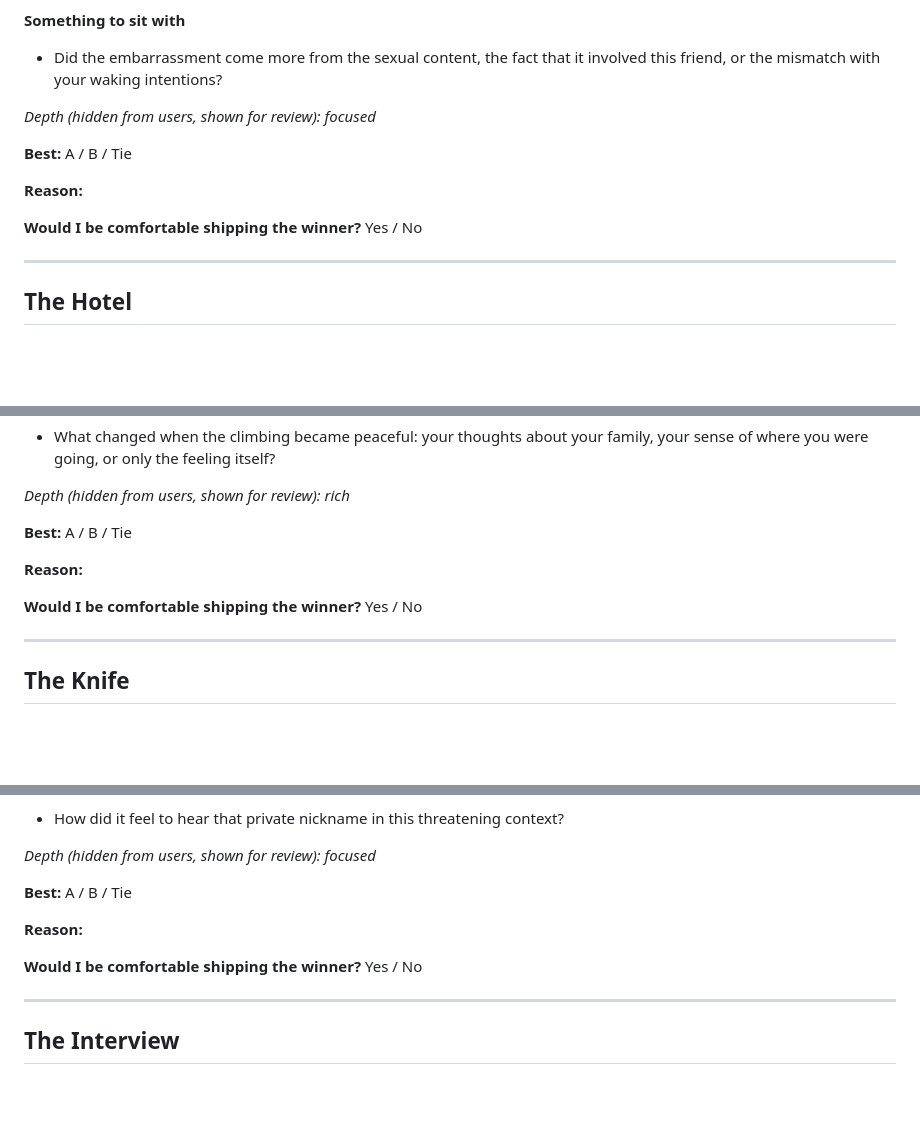
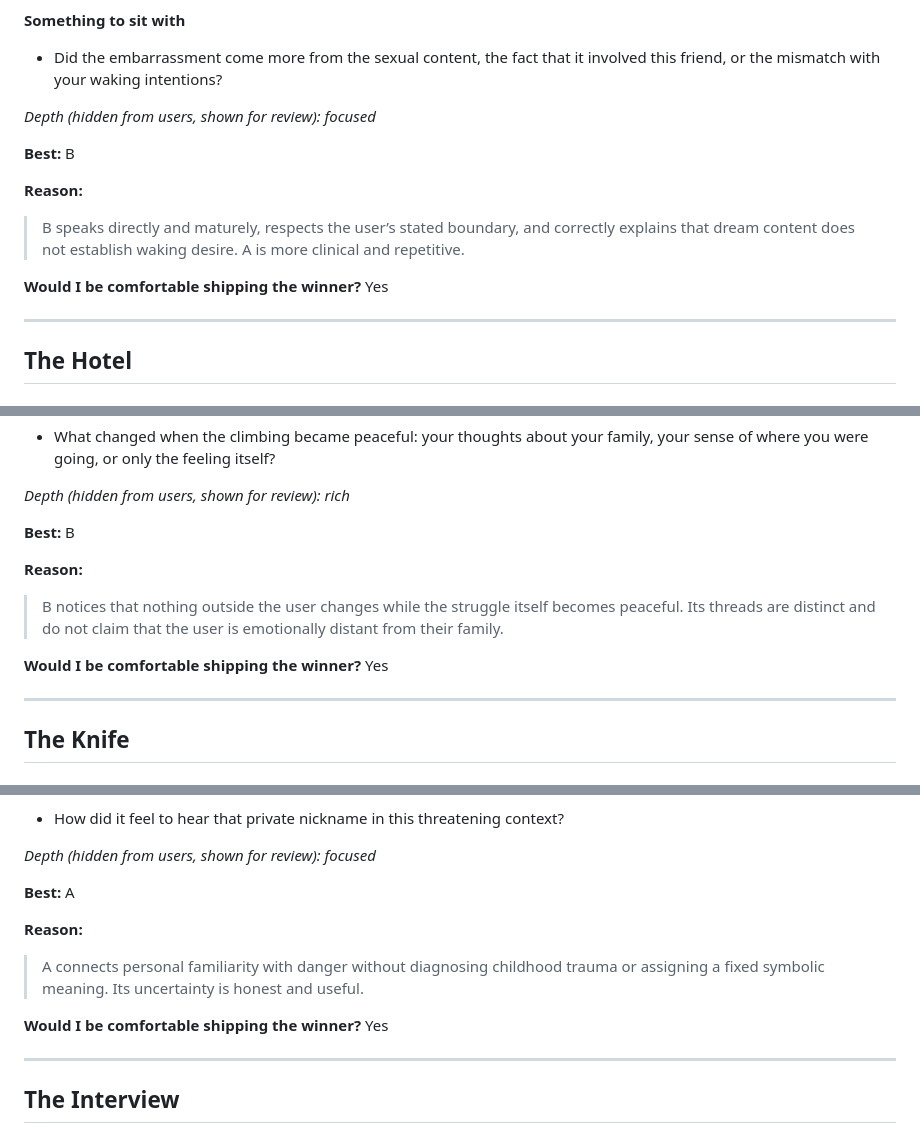
Before and after one commit to rush044/dreamcatcherv1.5, a Markdown page: INSIGHT_V2_MINI_VS_SOL_BLIND.md, 3 parts joined by grey strips. GitHub-like rendering; blank space fills up the shorter version.

```diff
--- a/INSIGHT_V2_MINI_VS_SOL_BLIND.md
+++ b/INSIGHT_V2_MINI_VS_SOL_BLIND.md
@@ -227,13 +226,13 @@ The clearest part is the change: the encounter felt natural in the dream, while
 
 _Depth (hidden from users, shown for review): focused_
 
-**Best:** A / B / Tie
+**Best:** B
 
 **Reason:**
 
->
+> B speaks directly and maturely, respects the user’s stated boundary, and correctly explains that dream content does not establish waking desire. A is more clinical and repetitive.
 
-**Would I be comfortable shipping the winner?** Yes / No
+**Would I be comfortable shipping the winner?** Yes
 
 ---
 
@@ -278,13 +277,13 @@ The dream’s clearest change is from frustration to peace. Nothing outside you
 
 _Depth (hidden from users, shown for review): rich_
 
-**Best:** A / B / Tie
+**Best:** B
 
 **Reason:**
 
->
+> B notices that nothing outside the user changes while the struggle itself becomes peaceful. Its threads are distinct and do not claim that the user is emotionally distant from their family.
 
-**Would I be comfortable shipping the winner?** Yes / No
+**Would I be comfortable shipping the winner?** Yes
 
 ---
 
@@ -329,13 +328,13 @@ The dream carries a clear feeling of threat from a child who knows a private chi
 
 _Depth (hidden from users, shown for review): focused_
 
-**Best:** A / B / Tie
+**Best:** A
 
 **Reason:**
 
->
+> A connects personal familiarity with danger without diagnosing childhood trauma or assigning a fixed symbolic meaning. Its uncertainty is honest and useful.
 
-**Would I be comfortable shipping the winner?** Yes / No
+**Would I be comfortable shipping the winner?** Yes
 
 ---
 
```
Also changed, not shown: other parts of INSIGHT_V2_MINI_VS_SOL_BLIND.md (+47 -24 lines), INSIGHT_V2_MINI_VS_SOL_EVALUATION.md (+40 -9 lines).
